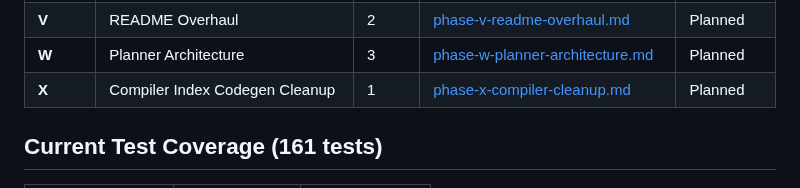
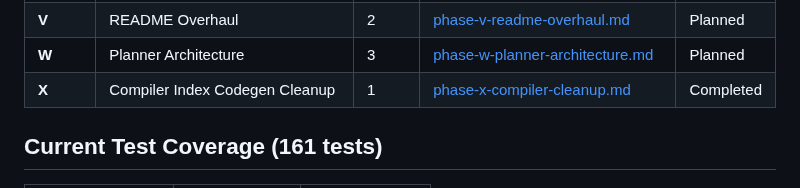
Before and after one commit to JamesWP/database, a Markdown page: doc/plan/README.md, the part around the change. GitHub-like rendering.

Commit message:
Mark Phase X as completed

```diff
--- a/doc/plan/README.md
+++ b/doc/plan/README.md
@@ -58,7 +58,7 @@ Fill unit test gaps (Cell/CellReader have 0 tests, Pager has 2), build automated
 | **U** | UPDATE Index Maintenance | 3 | [phase-u-update-index-maintenance.md](completed/phase-u-update-index-maintenance.md) | Completed |
 | **V** | README Overhaul | 2 | [phase-v-readme-overhaul.md](phase-v-readme-overhaul.md) | Planned |
 | **W** | Planner Architecture | 3 | [phase-w-planner-architecture.md](phase-w-planner-architecture.md) | Planned |
-| **X** | Compiler Index Codegen Cleanup | 1 | [phase-x-compiler-cleanup.md](phase-x-compiler-cleanup.md) | Planned |
+| **X** | Compiler Index Codegen Cleanup | 1 | [phase-x-compiler-cleanup.md](completed/phase-x-compiler-cleanup.md) | Completed |
 
 ## Current Test Coverage (161 tests)
 
```
Also changed, not shown: 2 other files.
